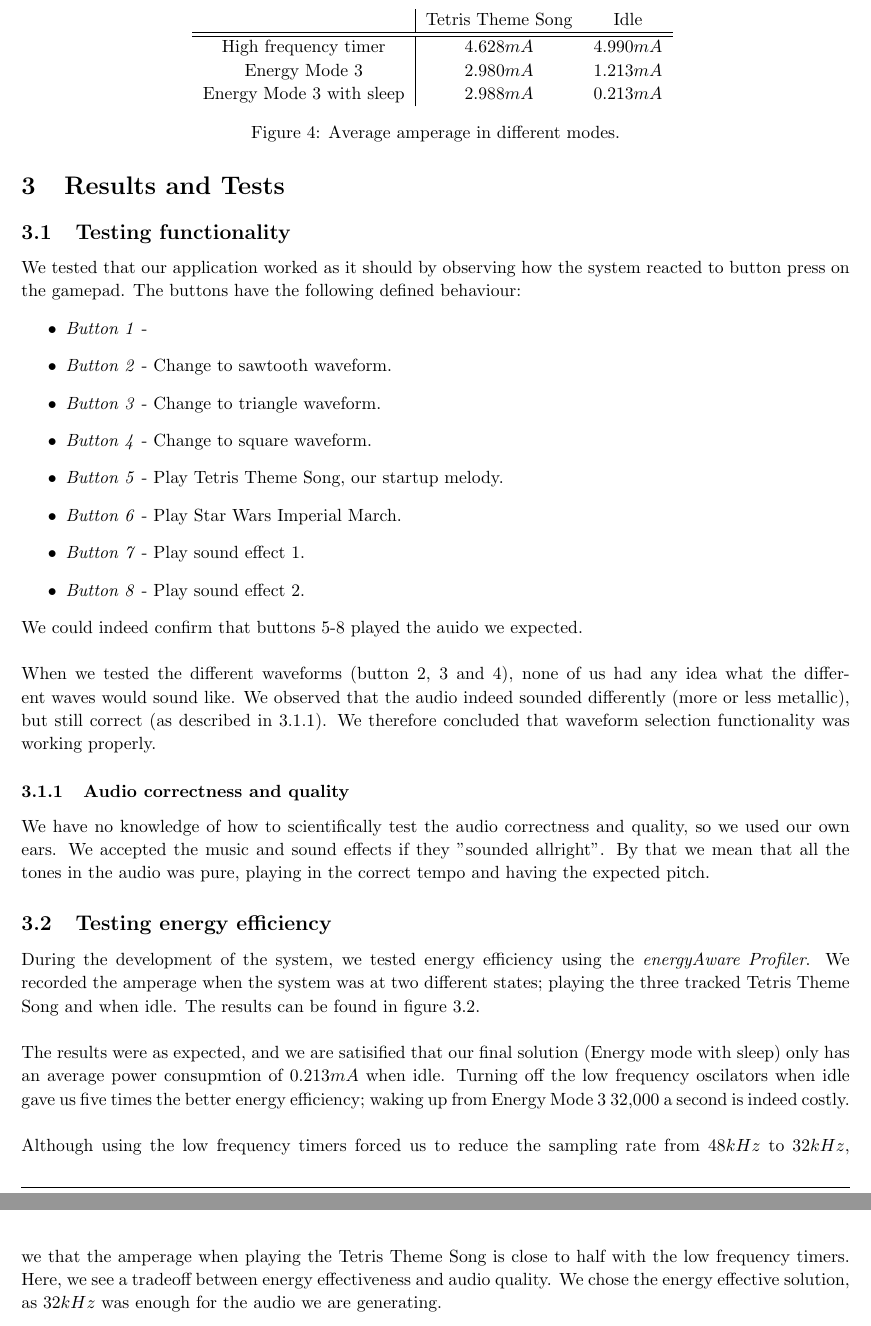
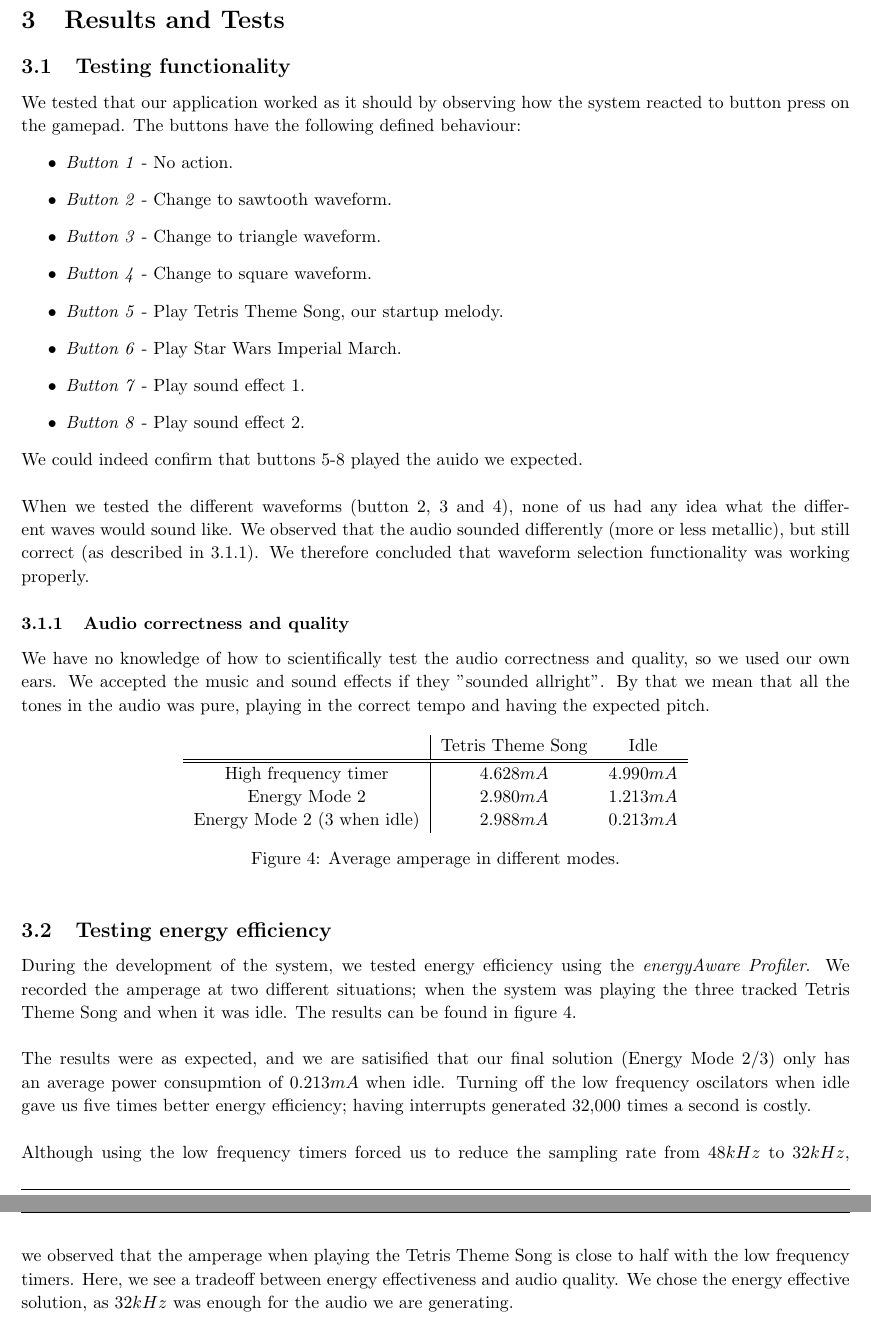
Before and after one commit to hawkaa/tdt4258, a LaTeX problem sheet (exercise2/report/exercise2_group1.tex, which reads exercise2/report/sections/results_tests.tex): two parts of pages 9 and 10 of 14, joined at a grey line, cut so that both start at the same text. Compiled offline with pdfLaTeX.

Commit message:
Mer resultat

```diff
--- a/exercise2/report/sections/results_tests.tex
+++ b/exercise2/report/sections/results_tests.tex
@@ -3,7 +3,7 @@
 \subsection{Testing functionality}
 We tested that our application worked as it should by observing how the system reacted to button press on the gamepad. The buttons have the following defined behaviour:
 \begin{itemize}
-	\item \emph{Button 1} -
+	\item \emph{Button 1} - No action.
 	\item \emph{Button 2} - Change to sawtooth waveform.
 	\item \emph{Button 3} - Change to triangle waveform.
 	\item \emph{Button 4} - Change to square waveform.
@@ -15,31 +15,32 @@ We tested that our application worked as it should by observing how the system r
 
 We could indeed confirm that buttons 5-8 played the auido we expected. \\
 \\
-When we tested the different waveforms (button 2, 3 and 4), none of us had any idea what the different waves would sound like. We observed that the audio indeed sounded differently (more or less metallic), but still correct (as described in \ref{audio_correctness}). We therefore concluded that waveform selection functionality was working properly.
+When we tested the different waveforms (button 2, 3 and 4), none of us had any idea what the different waves would sound like. We observed that the audio sounded differently (more or less metallic), but still correct (as described in \ref{audio_correctness}). We therefore concluded that waveform selection functionality was working properly.
 
 \subsubsection{Audio correctness and quality}
 \label{audio_correctness}
 We have no knowledge of how to scientifically test the audio correctness and quality, so we used our own ears. We accepted the music and sound effects if they "sounded allright". By that we mean that all the tones in the audio was pure, playing in the correct tempo and having the expected pitch.
 
-\subsection{Testing energy efficiency}
-\begin{figure}[t]
+\begin{figure}[h]
 	\centering
 	\begin{tabular}{c | c  c}
 			& Tetris Theme Song & Idle \\
 		\hline
 		\hline
 		High frequency timer & $4.628mA$ & $4.990mA$ \\
-		Energy Mode 3 & $2.980mA$ & $1.213mA$ \\
-		Energy Mode 3 with sleep & $2.988mA$ & $0.213mA$ \\
+		Energy Mode 2 & $2.980mA$ & $1.213mA$ \\
+		Energy Mode 2 (3 when idle) & $2.988mA$ & $0.213mA$ \\
 
 	\end{tabular}
+	\caption{Average amperage in different modes.}
 	\label{fig:energy_results}
-	\caption{Average amperage in different modes.}
 
 \end{figure}
-During the development of the system, we tested energy efficiency using the \emph{energyAware Profiler}. We recorded the amperage when the system was at two different states; playing the three tracked Tetris Theme Song and when idle. The results can be found in figure \ref{fig:energy_results}. \\
+
+\subsection{Testing energy efficiency}
+During the development of the system, we tested energy efficiency using the \emph{energyAware Profiler}. We recorded the amperage at two different situations; when the system was playing the three tracked Tetris Theme Song and when it was idle. The results can be found in figure \ref{fig:energy_results}. \\
 \\
-The results were as expected, and we are satisified that our final solution (Energy mode with sleep) only has an average power consupmtion of $0.213mA$ when idle. Turning off the low frequency oscilators when idle gave us five times the better energy efficiency; waking up from Energy Mode 3 32,000 a second is indeed costly.\\
+The results were as expected, and we are satisified that our final solution (Energy Mode 2/3) only has an average power consupmtion of $0.213mA$ when idle. Turning off the low frequency oscilators when idle gave us five times better energy efficiency; having interrupts generated 32,000 times a second is costly.\\
 \\
-Although using the low frequency timers forced us to reduce the sampling rate from $48kHz$ to $32kHz$, we that the amperage when playing the Tetris Theme Song is close to half with the low frequency timers. Here, we see a tradeoff between energy effectiveness and audio quality. We chose the energy effective solution, as $32kHz$ was enough for the audio we are generating.
+Although using the low frequency timers forced us to reduce the sampling rate from $48kHz$ to $32kHz$, we observed that the amperage when playing the Tetris Theme Song is close to half with the low frequency timers. Here, we see a tradeoff between energy effectiveness and audio quality. We chose the energy effective solution, as $32kHz$ was enough for the audio we are generating.
 
@@ -54,3 +55,2 @@ Although using the low frequency timers forced us to reduce the sampling rate fr
 	\centering
 	\includegraphics[width=8cm]{img/em3.png}
-	\caption{Energy Mode 3 energy consumption.}
```
Also changed, not shown: exercise2/report/sections/results_tests.tex (13 more changed lines).
